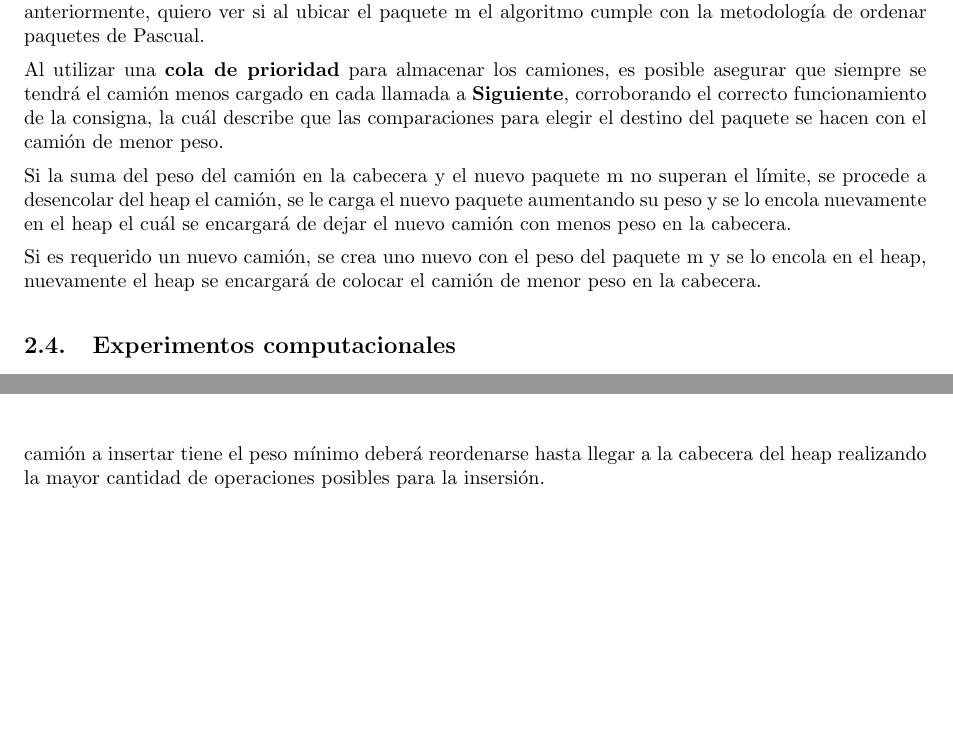
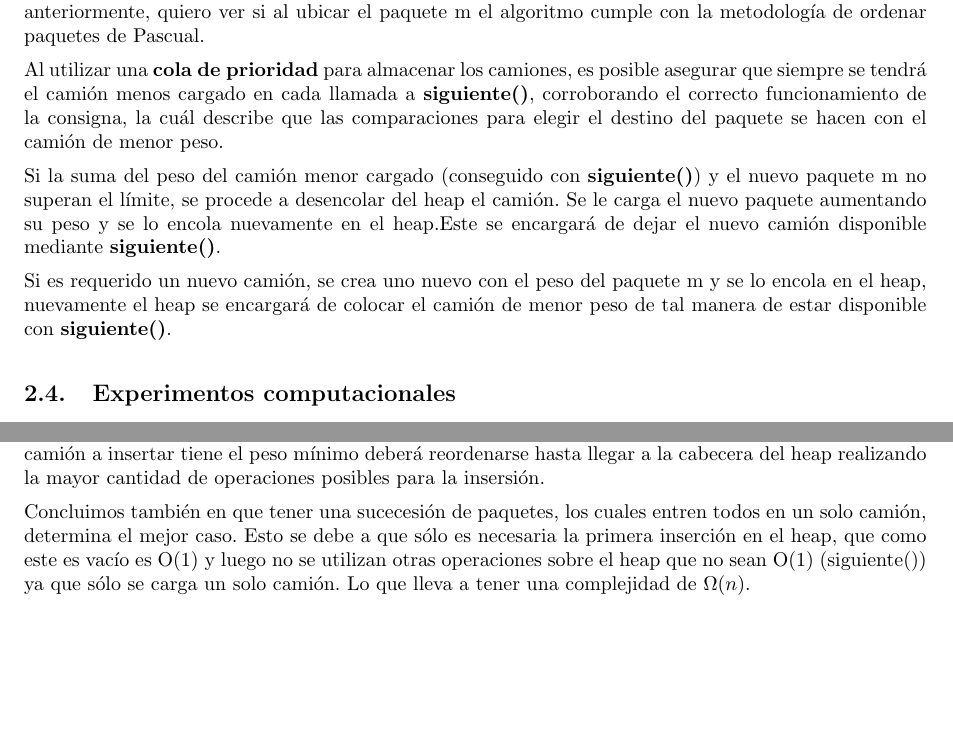
Before and after one commit to LeandroLovisolo/Algo3-TP1, a LaTeX document (tex/informe.tex): two parts of pages 5 and 6 of 21, joined at a grey line, cut so that both start at the same text, the shorter picture padded with empty space. Compiled offline with pdfLaTeX.

Commit message:
Cambios en problema1, correctitud y performance

```diff
--- a/tex/informe.tex
+++ b/tex/informe.tex
@@ -251,11 +251,11 @@ Demostración: para cada uno de los $n$ paquetes, se realizan 1 ó 2 operaciones
 \subsection{Correctitud}
 Sea m el paquete número m de la secuencia de paquetes recibida, con m-1 paquetes ubicados en camiones anteriormente, quiero ver si al ubicar el paquete m el algoritmo cumple con la metodología de ordenar paquetes de Pascual.
 
-Al utilizar una \textbf{cola de prioridad} para almacenar los camiones, es posible asegurar que siempre se tendrá el camión menos cargado en cada llamada a \textbf{Siguiente}, corroborando el correcto funcionamiento de la consigna, la cuál describe que las comparaciones para elegir el destino del paquete se hacen con el camión de menor peso.
+Al utilizar una \textbf{cola de prioridad} para almacenar los camiones, es posible asegurar que siempre se tendrá el camión menos cargado en cada llamada a \textbf{siguiente()}, corroborando el correcto funcionamiento de la consigna, la cuál describe que las comparaciones para elegir el destino del paquete se hacen con el camión de menor peso.
 
-Si la suma del peso del camión en la cabecera y el nuevo paquete m no superan el límite, se procede a desencolar del heap el camión, se le carga el nuevo paquete aumentando su peso y se lo encola nuevamente en el heap el cuál se encargará de dejar el nuevo camión con menos peso en la cabecera.
+Si la suma del peso del camión menor cargado (conseguido con \textbf{siguiente()}) y el nuevo paquete m no superan el límite, se procede a desencolar del heap el camión. Se le carga el nuevo paquete aumentando su peso y se lo encola nuevamente en el heap.Este se encargará de dejar el nuevo camión disponible mediante \textbf{siguiente()}.
 
-Si es requerido un nuevo camión, se crea uno nuevo con el peso del paquete m y se lo encola en el heap, nuevamente el heap se encargará de colocar el camión de menor peso en la cabecera.
+Si es requerido un nuevo camión, se crea uno nuevo con el peso del paquete m y se lo encola en el heap, nuevamente el heap se encargará de colocar el camión de menor peso de tal manera de estar disponible con \textbf{siguiente()}.
 
 \subsection{Experimentos computacionales}
 \subsubsection{Verificación de correctitud}
@@ -273,6 +273,7 @@ Elegimos los siguientes casos para verificar la correctitud del programa:
 Previo a los experimentos realizados suponiamos que el peor caso iba a ser cuando el tamaño de los paquetes sea igual al límite de los camiones, pero al realizarlos pudimos concluir que ese caso es el peor para Pascual, ya que tiene que utilizar una mayor cantidad de camiones y que el peor caso es cuando los paquetes están ordenados en forma decreciente, ya que se utiliza un min-heap como estructura y el camión a insertar tiene el peso mínimo
 deberá reordenarse hasta llegar a la cabecera del heap realizando la mayor cantidad de operaciones posibles para la insersión.
 
+Concluimos también en que tener una sucecesión de paquetes, los cuales entren todos en un solo camión, determina el mejor caso. Esto se debe a que sólo es necesaria la primera inserción en el heap, que como este es vacío es O(1) y luego no se utilizan otras operaciones sobre el heap que no sean O(1) (siguiente()) ya que sólo se carga un solo camión. Lo que lleva a tener una complejidad de $\Omega(n)$.
 
 \subsubsection{Peor caso}
 
```
Also changed, not shown: tex/informe.tex (4 more changed lines).
